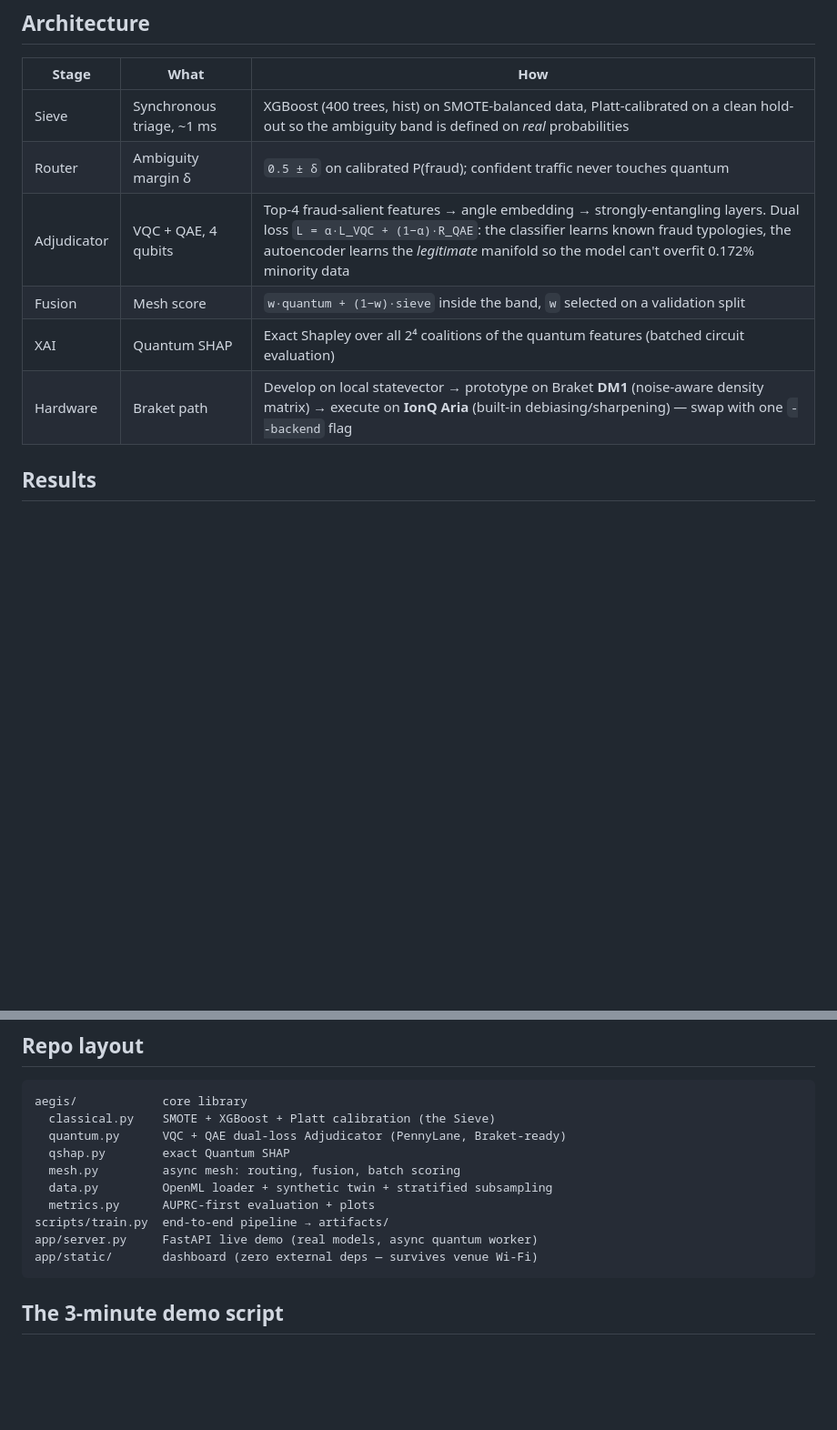
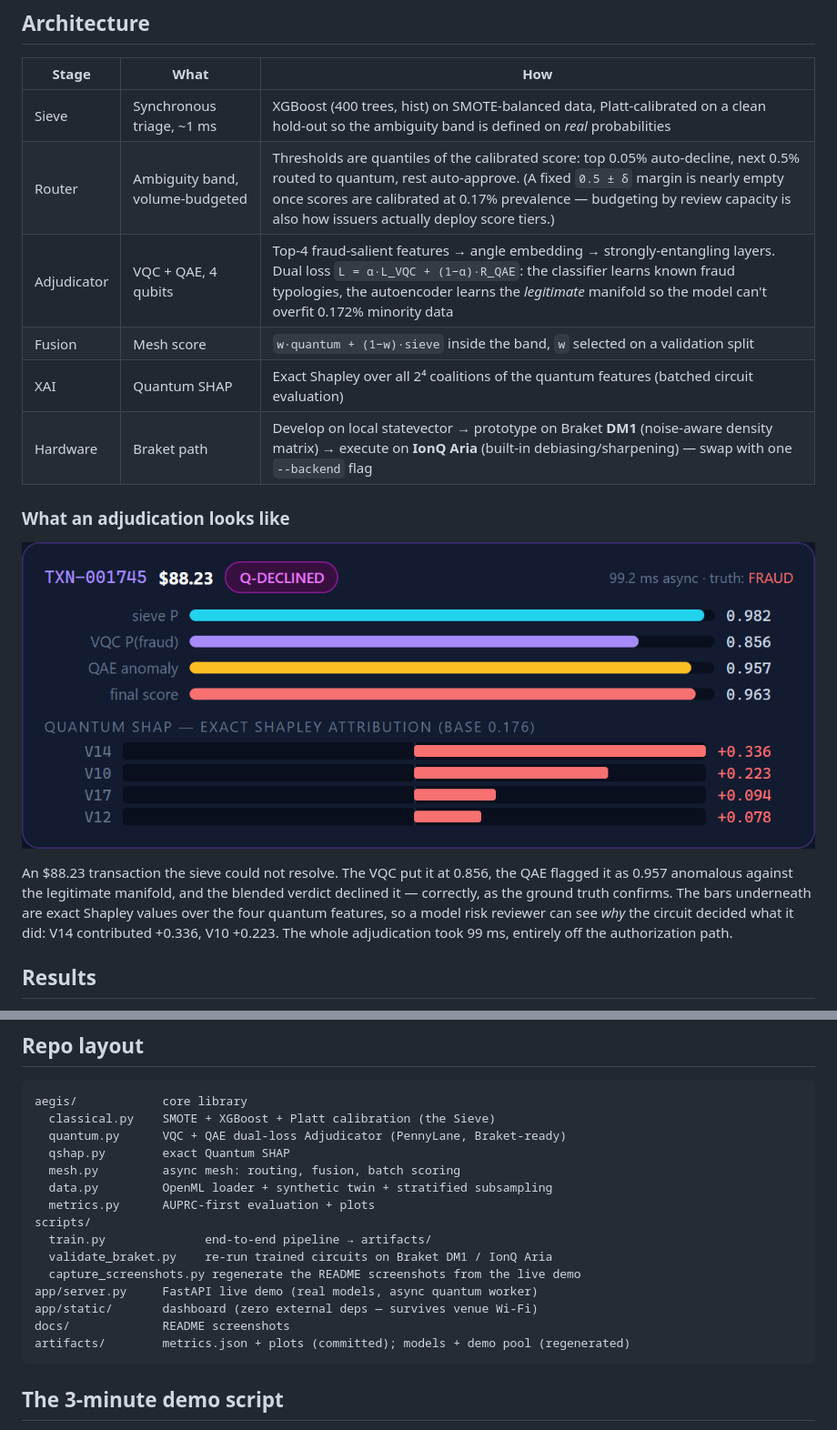
Before and after one commit to hastikacheddy/project-aegis, a Markdown page: README.md, 2 parts joined by grey strips. Shown: that part at 91% size. Drawn GitHub-style; pictures changed too: docs/quantum-adjudication.png (added); blank space fills up the shorter version.

````diff
--- a/README.md
+++ b/README.md
@@ -64,11 +74,22 @@ and configure AWS credentials).
 | Stage | What | How |
 |---|---|---|
 | Sieve | Synchronous triage, ~1 ms | XGBoost (400 trees, hist) on SMOTE-balanced data, Platt-calibrated on a clean hold-out so the ambiguity band is defined on *real* probabilities |
-| Router | Ambiguity margin δ | `0.5 ± δ` on calibrated P(fraud); confident traffic never touches quantum |
+| Router | Ambiguity band, volume-budgeted | Thresholds are quantiles of the calibrated score: top 0.05% auto-decline, next 0.5% routed to quantum, rest auto-approve. (A fixed `0.5 ± δ` margin is nearly empty once scores are calibrated at 0.17% prevalence — budgeting by review capacity is also how issuers actually deploy score tiers.) |
 | Adjudicator | VQC + QAE, 4 qubits | Top-4 fraud-salient features → angle embedding → strongly-entangling layers. Dual loss `L = α·L_VQC + (1−α)·R_QAE`: the classifier learns known fraud typologies, the autoencoder learns the *legitimate* manifold so the model can't overfit 0.172% minority data |
 | Fusion | Mesh score | `w·quantum + (1−w)·sieve` inside the band, `w` selected on a validation split |
 | XAI | Quantum SHAP | Exact Shapley over all 2⁴ coalitions of the quantum features (batched circuit evaluation) |
 | Hardware | Braket path | Develop on local statevector → prototype on Braket **DM1** (noise-aware density matrix) → execute on **IonQ Aria** (built-in debiasing/sharpening) — swap with one `--backend` flag |
+
+### What an adjudication looks like
+
+![Quantum adjudication with SHAP attribution](docs/quantum-adjudication.png)
+
+An $88.23 transaction the sieve could not resolve. The VQC put it at 0.856, the QAE
+flagged it as 0.957 anomalous against the legitimate manifold, and the blended verdict
+declined it — correctly, as the ground truth confirms. The bars underneath are exact
+Shapley values over the four quantum features, so a model risk reviewer can see *why*
+the circuit decided what it did: V14 contributed +0.336, V10 +0.223. The whole
+adjudication took 99 ms, entirely off the authorization path.
 
 ## Results
 
@@ -126,9 +152,14 @@ aegis/            core library
   mesh.py         async mesh: routing, fusion, batch scoring
   data.py         OpenML loader + synthetic twin + stratified subsampling
   metrics.py      AUPRC-first evaluation + plots
-scripts/train.py  end-to-end pipeline → artifacts/
+scripts/
+  train.py              end-to-end pipeline → artifacts/
+  validate_braket.py    re-run trained circuits on Braket DM1 / IonQ Aria
+  capture_screenshots.py regenerate the README screenshots from the live demo
 app/server.py     FastAPI live demo (real models, async quantum worker)
 app/static/       dashboard (zero external deps — survives venue Wi-Fi)
+docs/             README screenshots
+artifacts/        metrics.json + plots (committed); models + demo pool (regenerated)
 ```
 
 ## The 3-minute demo script
````
Also changed, not shown: other parts of README.md (+17 -2 lines), docs/dashboard-overview.png (added), docs/evaluation-metrics.png (added), 1 other file.
